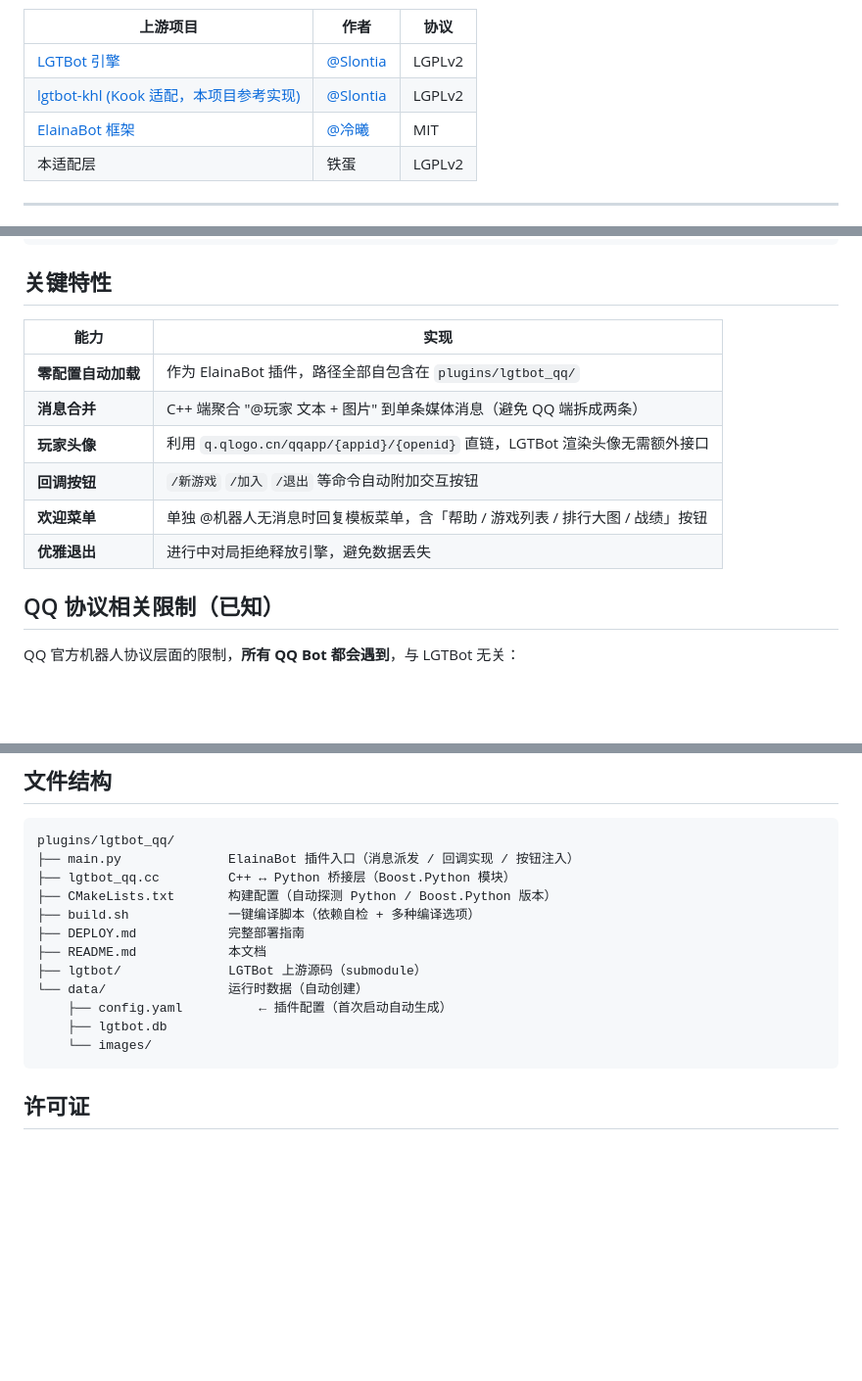
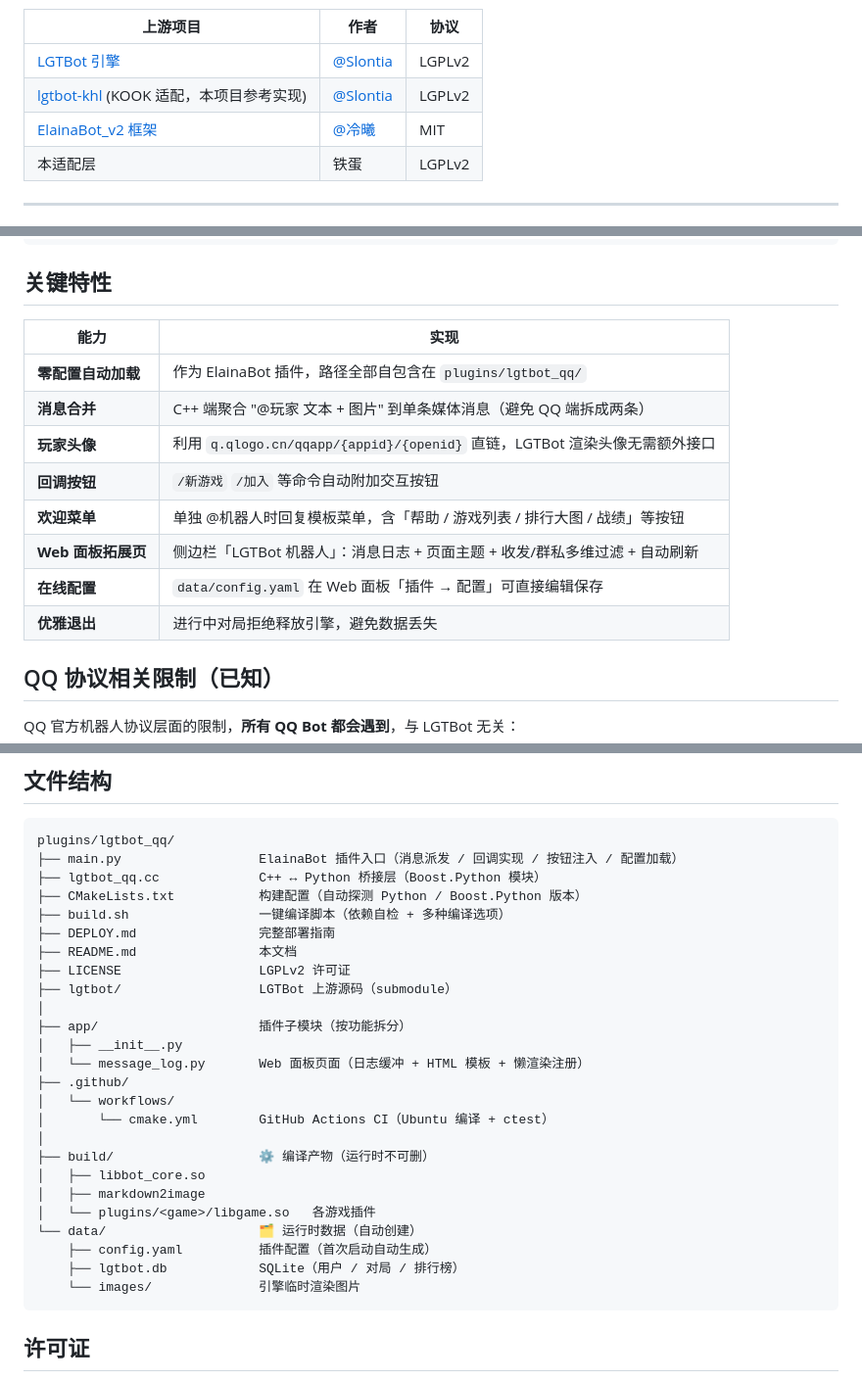
Before and after one commit to tiedanGH/lgtbot-ElainaBot_v2, a Markdown page: README.md, 3 parts joined by grey strips. Shown at 98% size. GitHub-like rendering; blank space fills up the shorter version.

Commit message:
update README.md and DEPLOY.md for latest updates

````diff
--- a/README.md
+++ b/README.md
@@ -33,8 +33,8 @@
 | 上游项目                                                                  | 作者                                     | 协议     |
 |-----------------------------------------------------------------------|----------------------------------------|--------|
 | [LGTBot 引擎](https://github.com/Slontia/lgtbot)                        | [@Slontia](https://github.com/Slontia) | LGPLv2 |
-| [lgtbot-khl (Kook 适配，本项目参考实现)](https://github.com/Slontia/lgtbot-khl) | [@Slontia](https://github.com/Slontia) | LGPLv2 |
-| [ElainaBot 框架](https://github.com/ElainaCore/ElainaBot_v2)            | [@冷曦](https://github.com/lengxi-root)  | MIT    |
+| [lgtbot-khl](https://github.com/Slontia/lgtbot-khl) (KOOK 适配，本项目参考实现) | [@Slontia](https://github.com/Slontia) | LGPLv2 |
+| [ElainaBot_v2 框架](https://github.com/ElainaCore/ElainaBot_v2)         | [@冷曦](https://github.com/lengxi-root)  | MIT    |
 | 本适配层                                                                  | 铁蛋                                     | LGPLv2 |
 
 ---
@@ -77,14 +77,16 @@ cd ../.. && python3 main.py
 
 ## 关键特性
 
-| 能力          | 实现                                                          |
-|-------------|-------------------------------------------------------------|
-| **零配置自动加载** | 作为 ElainaBot 插件，路径全部自包含在 `plugins/lgtbot_qq/`               |
-| **消息合并**    | C++ 端聚合 "@玩家 文本 + 图片" 到单条媒体消息（避免 QQ 端拆成两条）                  |
-| **玩家头像**    | 利用 `q.qlogo.cn/qqapp/{appid}/{openid}` 直链，LGTBot 渲染头像无需额外接口 |
-| **回调按钮**    | `/新游戏` `/加入` `/退出` 等命令自动附加交互按钮                              |
-| **欢迎菜单**    | 单独 @机器人无消息时回复模板菜单，含「帮助 / 游戏列表 / 排行大图 / 战绩」按钮                |
-| **优雅退出**    | 进行中对局拒绝释放引擎，避免数据丢失                                          |
+| 能力              | 实现                                                          |
+|-----------------|-------------------------------------------------------------|
+| **零配置自动加载**     | 作为 ElainaBot 插件，路径全部自包含在 `plugins/lgtbot_qq/`               |
+| **消息合并**        | C++ 端聚合 "@玩家 文本 + 图片" 到单条媒体消息（避免 QQ 端拆成两条）                  |
+| **玩家头像**        | 利用 `q.qlogo.cn/qqapp/{appid}/{openid}` 直链，LGTBot 渲染头像无需额外接口 |
+| **回调按钮**        | `/新游戏` `/加入` 等命令自动附加交互按钮                                    |
+| **欢迎菜单**        | 单独 @机器人时回复模板菜单，含「帮助 / 游戏列表 / 排行大图 / 战绩」等按钮                  |
+| **Web 面板拓展页**   | 侧边栏「LGTBot 机器人」：消息日志 + 页面主题 + 收发/群私多维过滤 + 自动刷新              |
+| **在线配置**        | `data/config.yaml` 在 Web 面板「插件 → 配置」可直接编辑保存                 |
+| **优雅退出**        | 进行中对局拒绝释放引擎，避免数据丢失                                          |
 
 ## QQ 协议相关限制（已知）
 
@@ -102,17 +104,30 @@ QQ 官方机器人协议层面的限制，**所有 QQ Bot 都会遇到**，与 L
 
 ```
 plugins/lgtbot_qq/
-├── main.py              ElainaBot 插件入口（消息派发 / 回调实现 / 按钮注入）
-├── lgtbot_qq.cc         C++ ↔ Python 桥接层（Boost.Python 模块）
-├── CMakeLists.txt       构建配置（自动探测 Python / Boost.Python 版本）
-├── build.sh             一键编译脚本（依赖自检 + 多种编译选项）
-├── DEPLOY.md            完整部署指南
-├── README.md            本文档
-├── lgtbot/              LGTBot 上游源码（submodule）
-└── data/                运行时数据（自动创建）
-    ├── config.yaml          ← 插件配置（首次启动自动生成）
-    ├── lgtbot.db
-    └── images/
+├── main.py                  ElainaBot 插件入口（消息派发 / 回调实现 / 按钮注入 / 配置加载）
+├── lgtbot_qq.cc             C++ ↔ Python 桥接层（Boost.Python 模块）
+├── CMakeLists.txt           构建配置（自动探测 Python / Boost.Python 版本）
+├── build.sh                 一键编译脚本（依赖自检 + 多种编译选项）
+├── DEPLOY.md                完整部署指南
+├── README.md                本文档
+├── LICENSE                  LGPLv2 许可证
+├── lgtbot/                  LGTBot 上游源码（submodule）
+│
+├── app/                     插件子模块（按功能拆分）
+│   ├── __init__.py
+│   └── message_log.py       Web 面板页面（日志缓冲 + HTML 模板 + 懒渲染注册）
+├── .github/
+│   └── workflows/
+│       └── cmake.yml        GitHub Actions CI（Ubuntu 编译 + ctest）
+│
+├── build/                   ⚙️ 编译产物（运行时不可删）
+│   ├── libbot_core.so
+│   ├── markdown2image
+│   └── plugins/<game>/libgame.so   各游戏插件
+└── data/                    🗂 运行时数据（自动创建）
+    ├── config.yaml          插件配置（首次启动自动生成）
+    ├── lgtbot.db            SQLite（用户 / 对局 / 排行榜）
+    └── images/              引擎临时渲染图片
 ```
 
 ## 许可证
````
Also changed, not shown: DEPLOY.md (+35 -11 lines).
